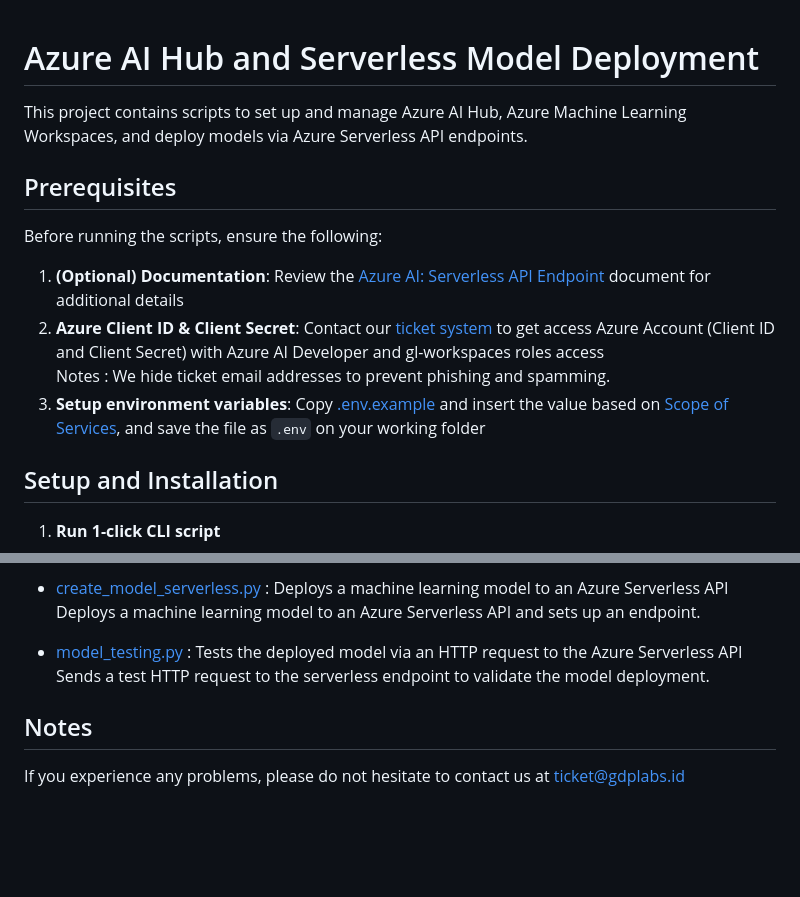
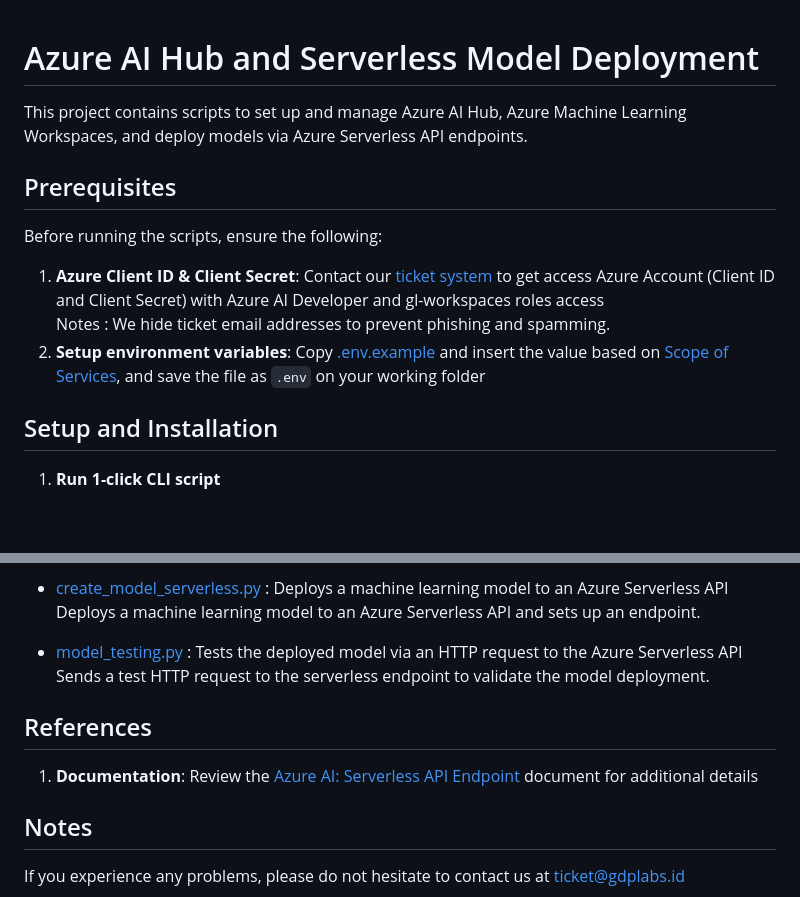
Before and after one commit to GDP-ADMIN/codehub, a Markdown page: azure-ai/README.md, 2 parts joined by grey strips. Drawn GitHub-style; blank space fills up the shorter version.

Commit message:
docs: adding references

```diff
--- a/azure-ai/README.md
+++ b/azure-ai/README.md
@@ -1,13 +1,11 @@
 # Azure AI Hub and Serverless Model Deployment
-
 This project contains scripts to set up and manage Azure AI Hub, Azure Machine Learning Workspaces, and deploy models via Azure Serverless API endpoints.
 
 ## Prerequisites
 Before running the scripts, ensure the following:
-1. **(Optional) Documentation**: Review the [Azure AI: Serverless API Endpoint](https://docs.google.com/document/d/1WCm0Rdd552P_3OoerX-kHHNdPWfbNtpRX6oEbxj11Wc/edit?usp=sharing) document for additional details
-2. **Azure Client ID & Client Secret**: Contact our [ticket system](https://docs.google.com/document/d/1WCm0Rdd552P_3OoerX-kHHNdPWfbNtpRX6oEbxj11Wc/edit#heading=h.3bryigm0r34y) to get access Azure Account (Client ID and Client Secret) with Azure AI Developer and gl-workspaces roles access \
+1. **Azure Client ID & Client Secret**: Contact our [ticket system](https://docs.google.com/document/d/1WCm0Rdd552P_3OoerX-kHHNdPWfbNtpRX6oEbxj11Wc/edit#heading=h.3bryigm0r34y) to get access Azure Account (Client ID and Client Secret) with Azure AI Developer and gl-workspaces roles access \
 Notes : We hide ticket email addresses to prevent phishing and spamming.
-3. **Setup environment variables**: Copy [.env.example](.env.example) and insert the value based on [Scope of Services](https://docs.google.com/document/d/1WCm0Rdd552P_3OoerX-kHHNdPWfbNtpRX6oEbxj11Wc/edit#heading=h.lfdykfqkf1d5), and save the file as `.env` on your working folder
+2. **Setup environment variables**: Copy [.env.example](.env.example) and insert the value based on [Scope of Services](https://docs.google.com/document/d/1WCm0Rdd552P_3OoerX-kHHNdPWfbNtpRX6oEbxj11Wc/edit#heading=h.lfdykfqkf1d5), and save the file as `.env` on your working folder
 
 ## Setup and Installation
 1. **Run 1-click CLI script**
@@ -134,5 +132,8 @@ Deploys a machine learning model to an Azure Serverless API and sets up an endpo
 - [model_testing.py](model_testing.py) : Tests the deployed model via an HTTP request to the Azure Serverless API \
 Sends a test HTTP request to the serverless endpoint to validate the model deployment.
 
+## References
+1. **Documentation**: Review the [Azure AI: Serverless API Endpoint](https://docs.google.com/document/d/1WCm0Rdd552P_3OoerX-kHHNdPWfbNtpRX6oEbxj11Wc/edit?usp=sharing) document for additional details
+
 ## Notes
 If you experience any problems, please do not hesitate to contact us at ticket@gdplabs.id
```
